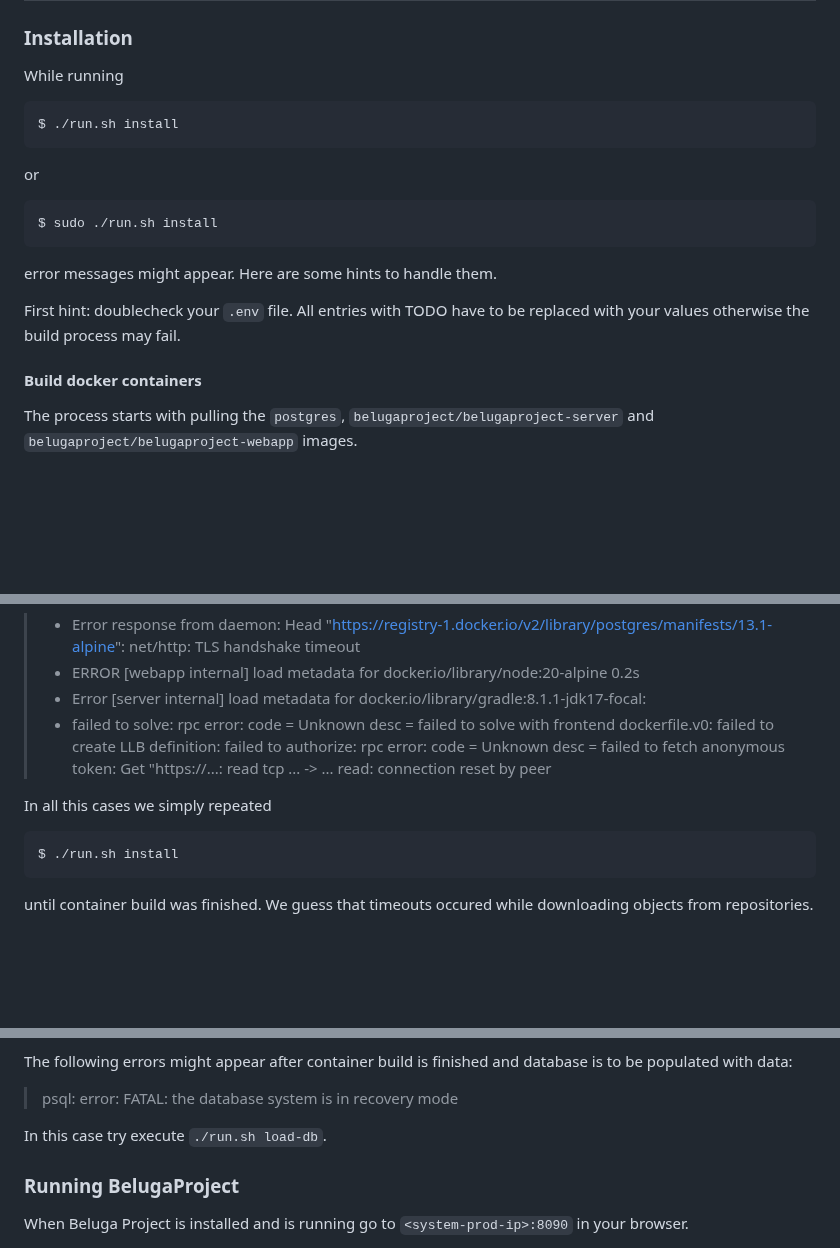
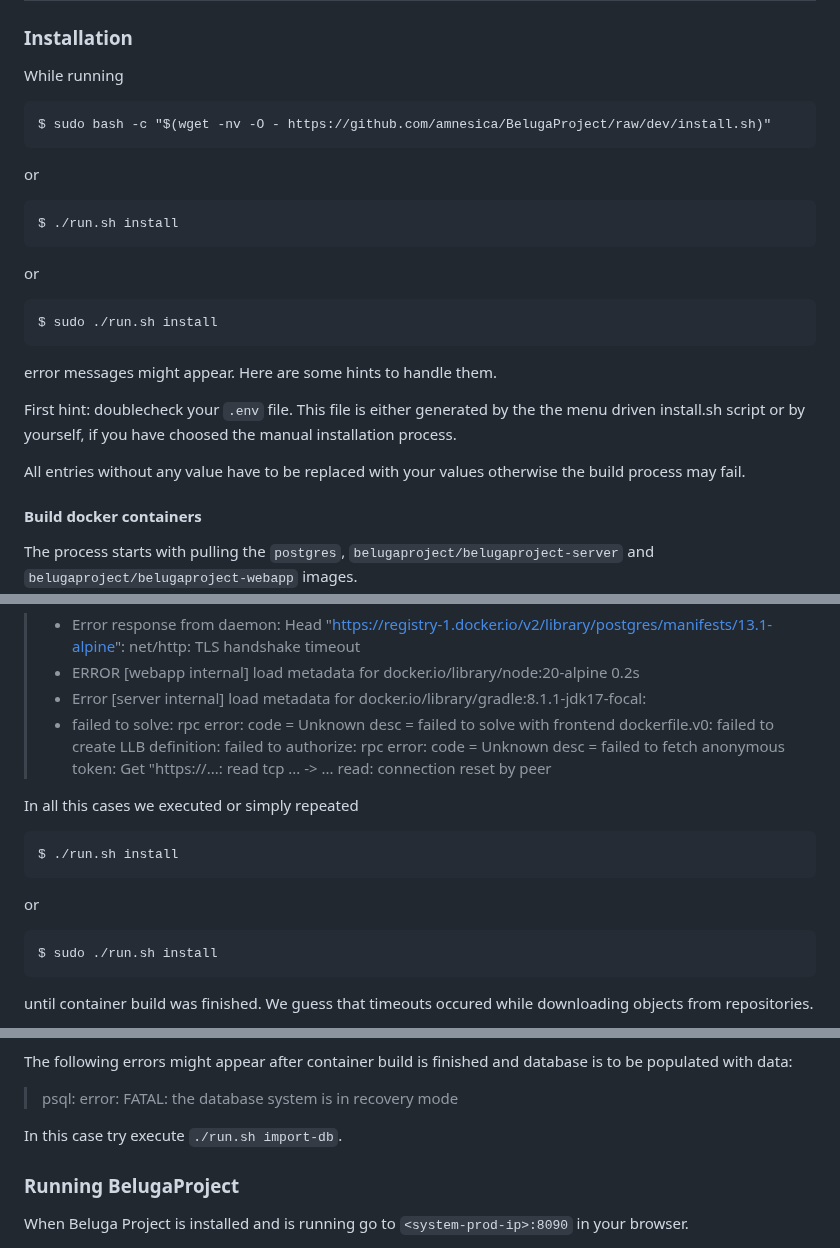
Before and after one commit to amnesica/BelugaProject, a Markdown page: doc/TROUBLESHOOTING.md, 3 parts joined by grey strips. GitHub-like rendering; blank space fills up the shorter version.

````diff
--- a/doc/TROUBLESHOOTING.md
+++ b/doc/TROUBLESHOOTING.md
@@ -3,6 +3,10 @@
 ### Installation
 
 While running
+```
+$ sudo bash -c "$(wget -nv -O - https://github.com/amnesica/BelugaProject/raw/dev/install.sh)"
+```
+or
 
 ```
 $ ./run.sh install
@@ -16,7 +20,9 @@ $ sudo ./run.sh install
 
 error messages might appear. Here are some hints to handle them.
 
-First hint: doublecheck your `.env` file. All entries with TODO have to be replaced with your values otherwise the build process may fail.
+First hint: doublecheck your `.env` file. This file is either generated by the the menu driven install.sh script or by yourself, if you have choosed the manual installation process.
+
+All entries without any value have to be replaced with your values otherwise the build process may fail.
 
 #### Build docker containers
 
@@ -31,10 +37,15 @@ Sometimes we got error messages like this in the container build process:
 > - Error [server internal] load metadata for docker.io/library/gradle:8.1.1-jdk17-focal:
 > - failed to solve: rpc error: code = Unknown desc = failed to solve with frontend dockerfile.v0: failed to create LLB definition: failed to authorize: rpc error: code = Unknown desc = failed to fetch anonymous token: Get "https://...: read tcp ... -> ... read: connection reset by peer
 
-In all this cases we simply repeated
+In all this cases we executed or simply repeated
 
 ```
 $ ./run.sh install
+```
+or
+
+```
+$ sudo ./run.sh install
 ```
 
 until container build was finished. We guess that timeouts occured while downloading objects from repositories.
@@ -61,7 +72,7 @@ The following errors might appear after container build is finished and database
 
 > psql: error: FATAL: the database system is in recovery mode
 
-In this case try execute `./run.sh load-db`.
+In this case try execute `./run.sh import-db`.
 
 ### Running BelugaProject
 
````
Also changed, not shown: README.md (+1 -0 lines), doc/INSTALL.md (+24 -2 lines).
